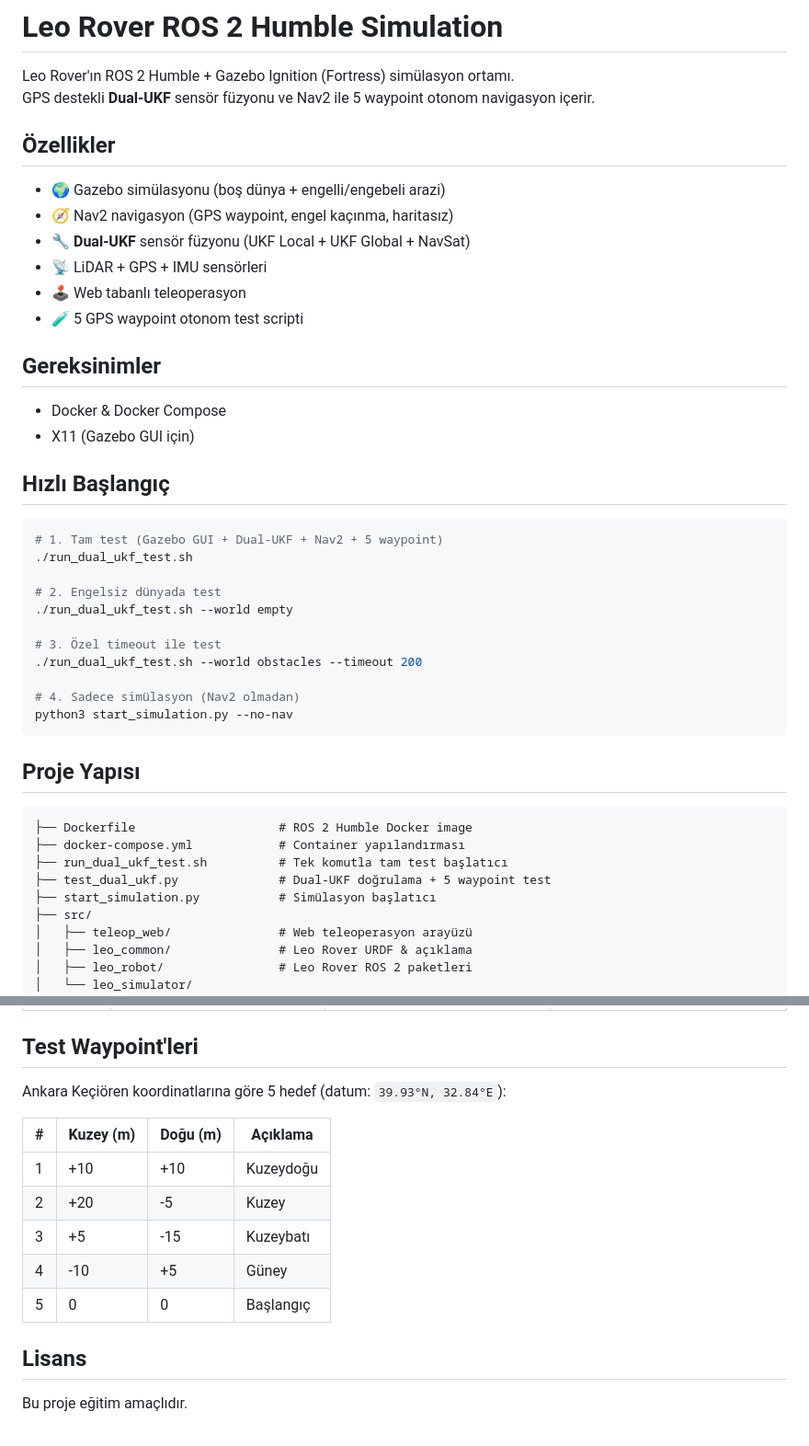
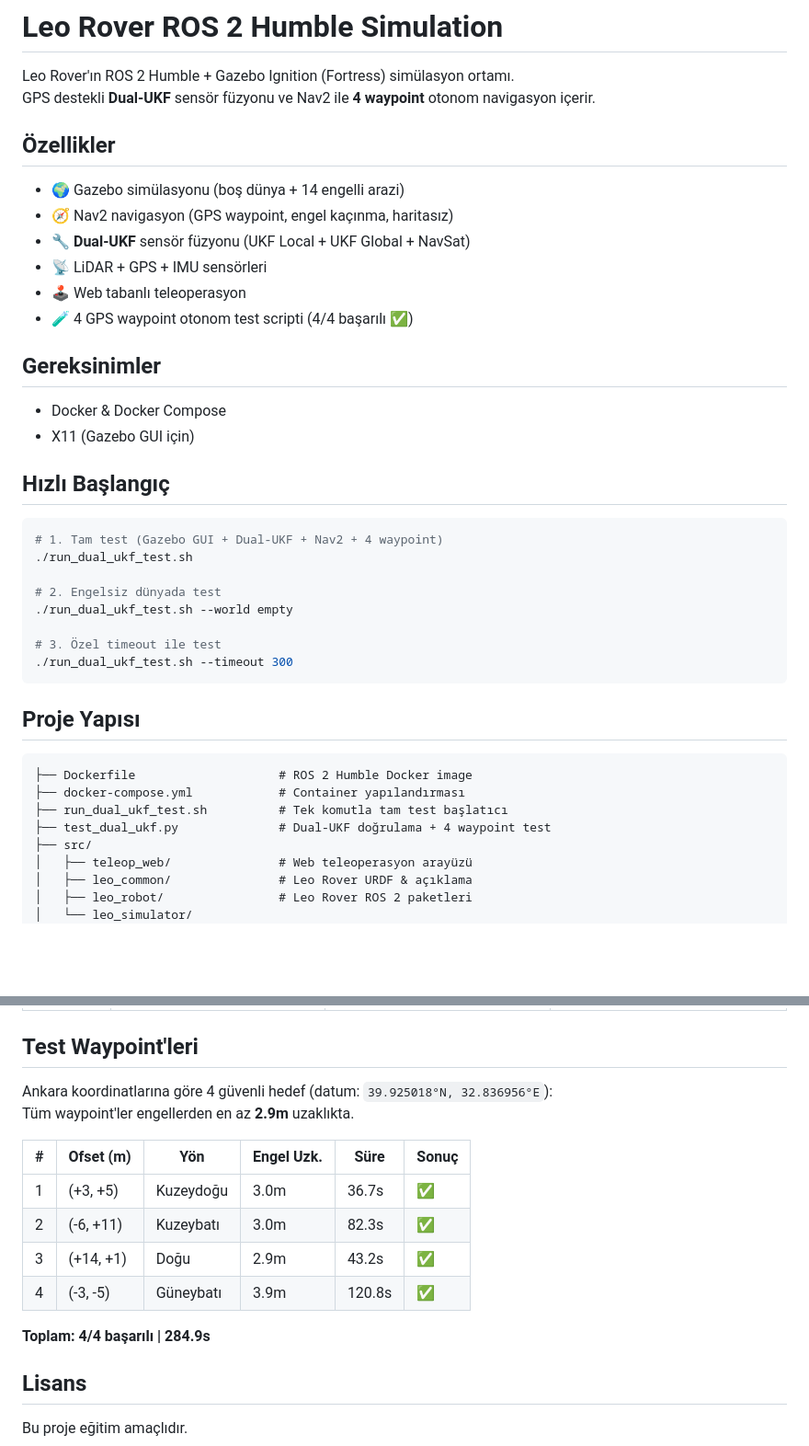
Before and after one commit to necatidurmus/Earendil-Otonomius, a Markdown page: README.md, 2 parts joined by grey strips. Shown at 92% size. Rendered like a GitHub page; blank space fills up the shorter version.

Commit message:
docs: README güncellendi — 4 waypoint sonuçları, test tablosu, temizlenmiş yapı

````diff
--- a/README.md
+++ b/README.md
@@ -1,16 +1,16 @@
 # Leo Rover ROS 2 Humble Simulation
 
 Leo Rover'ın ROS 2 Humble + Gazebo Ignition (Fortress) simülasyon ortamı.
-GPS destekli **Dual-UKF** sensör füzyonu ve Nav2 ile 5 waypoint otonom navigasyon içerir.
+GPS destekli **Dual-UKF** sensör füzyonu ve Nav2 ile **4 waypoint** otonom navigasyon içerir.
 
 ## Özellikler
 
-- 🌍 Gazebo simülasyonu (boş dünya + engelli/engebeli arazi)
+- 🌍 Gazebo simülasyonu (boş dünya + 14 engelli arazi)
 - 🧭 Nav2 navigasyon (GPS waypoint, engel kaçınma, haritasız)
 - 🔧 **Dual-UKF** sensör füzyonu (UKF Local + UKF Global + NavSat)
 - 📡 LiDAR + GPS + IMU sensörleri
 - 🕹️ Web tabanlı teleoperasyon
-- 🧪 5 GPS waypoint otonom test scripti
+- 🧪 4 GPS waypoint otonom test scripti (4/4 başarılı ✅)
 
 ## Gereksinimler
 
@@ -20,17 +20,14 @@ GPS destekli **Dual-UKF** sensör füzyonu ve Nav2 ile 5 waypoint otonom navigas
 ## Hızlı Başlangıç
 
 ```bash
-# 1. Tam test (Gazebo GUI + Dual-UKF + Nav2 + 5 waypoint)
+# 1. Tam test (Gazebo GUI + Dual-UKF + Nav2 + 4 waypoint)
 ./run_dual_ukf_test.sh
 
 # 2. Engelsiz dünyada test
 ./run_dual_ukf_test.sh --world empty
 
 # 3. Özel timeout ile test
-./run_dual_ukf_test.sh --world obstacles --timeout 200
-
-# 4. Sadece simülasyon (Nav2 olmadan)
-python3 start_simulation.py --no-nav
+./run_dual_ukf_test.sh --timeout 300
 ```
 
 ## Proje Yapısı
@@ -39,8 +36,7 @@ python3 start_simulation.py --no-nav
 ├── Dockerfile                    # ROS 2 Humble Docker image
 ├── docker-compose.yml            # Container yapılandırması
 ├── run_dual_ukf_test.sh          # Tek komutla tam test başlatıcı
-├── test_dual_ukf.py              # Dual-UKF doğrulama + 5 waypoint test
-├── start_simulation.py           # Simülasyon başlatıcı
+├── test_dual_ukf.py              # Dual-UKF doğrulama + 4 waypoint test
 ├── src/
 │   ├── teleop_web/               # Web teleoperasyon arayüzü
 │   ├── leo_common/               # Leo Rover URDF & açıklama
@@ -99,15 +95,17 @@ Gazebo IMU        →  /imu/data_raw  ──────────────
 
 ## Test Waypoint'leri
 
-Ankara Keçiören koordinatlarına göre 5 hedef (datum: `39.93°N, 32.84°E`):
+Ankara koordinatlarına göre 4 güvenli hedef (datum: `39.925018°N, 32.836956°E`):
+Tüm waypoint'ler engellerden en az **2.9m** uzaklıkta.
 
-| # | Kuzey (m) | Doğu (m) | Açıklama |
-|---|-----------|----------|----------|
-| 1 | +10 | +10 | Kuzeydoğu |
-| 2 | +20 | -5 | Kuzey |
-| 3 | +5 | -15 | Kuzeybatı |
-| 4 | -10 | +5 | Güney |
-| 5 | 0 | 0 | Başlangıç |
+| # | Ofset (m) | Yön | Engel Uzk. | Süre | Sonuç |
+|---|-----------|-----|-----------|------|-------|
+| 1 | (+3, +5) | Kuzeydoğu | 3.0m | 36.7s | ✅ |
+| 2 | (-6, +11) | Kuzeybatı | 3.0m | 82.3s | ✅ |
+| 3 | (+14, +1) | Doğu | 2.9m | 43.2s | ✅ |
+| 4 | (-3, -5) | Güneybatı | 3.9m | 120.8s | ✅ |
+
+**Toplam: 4/4 başarılı | 284.9s**
 
 ## Lisans
 
````
